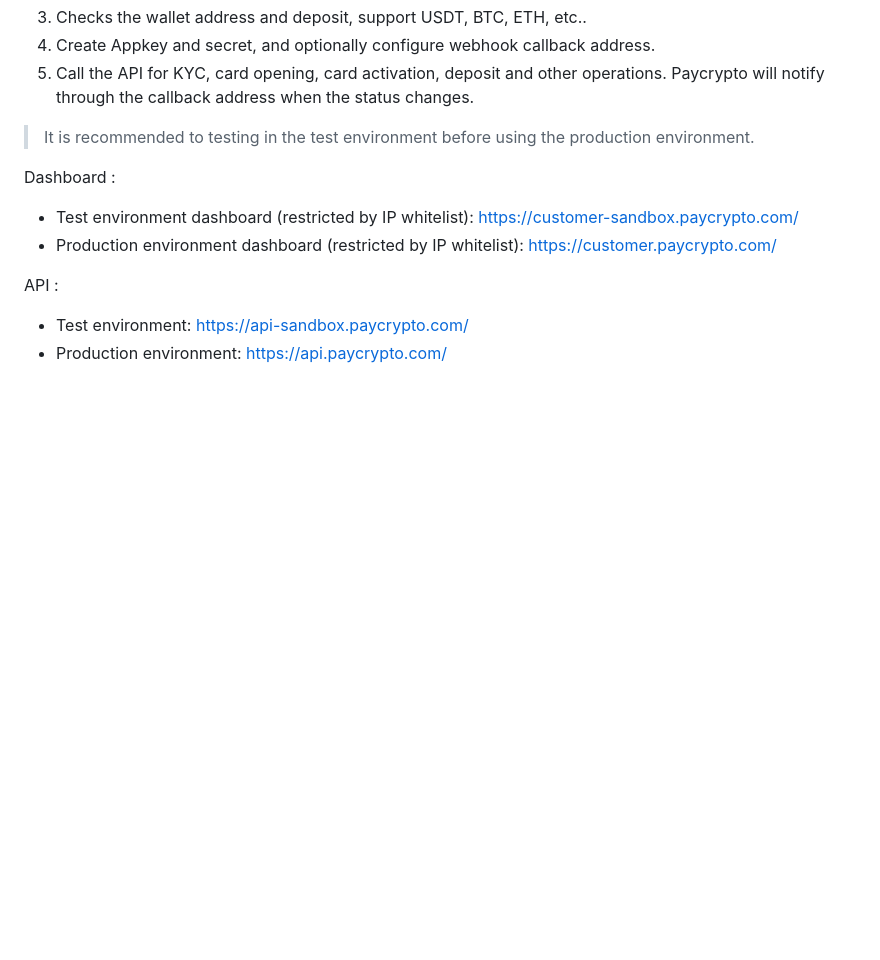
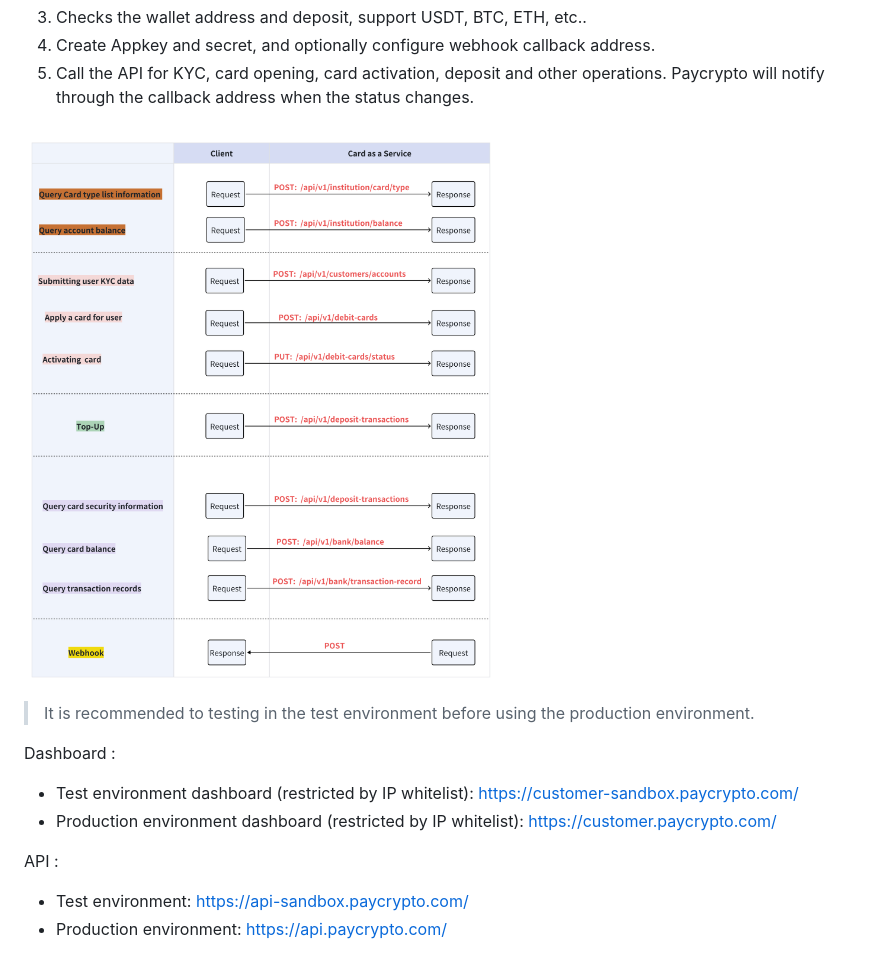
Before and after one commit to pay-crypto001/api-docs, a Markdown page: paycrypto-api-en.md, the part around the change. GitHub-like rendering; pictures changed too: imgs/caas/workflow.png (added); blank space fills up the shorter version.

Commit message:
add workflow

```diff
--- a/paycrypto-api-en.md
+++ b/paycrypto-api-en.md
@@ -88,6 +88,10 @@ API usage steps are as follows:
 4. Create Appkey and secret, and optionally configure webhook callback address.
 5. Call the API for KYC, card opening, card activation, deposit and other operations. Paycrypto will notify through the callback address when the status changes.
 
+
+![](./imgs/caas/workflow.png)
+
+
 > It is recommended to testing in the test environment before using the production environment.
 
 Dashboard :
```
Also changed, not shown: paycrypto-api-cn.md (+2 -0 lines).
